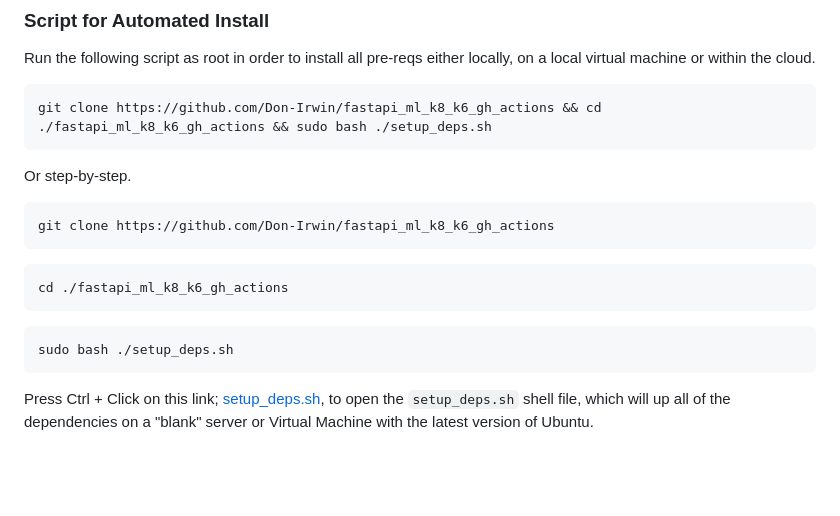
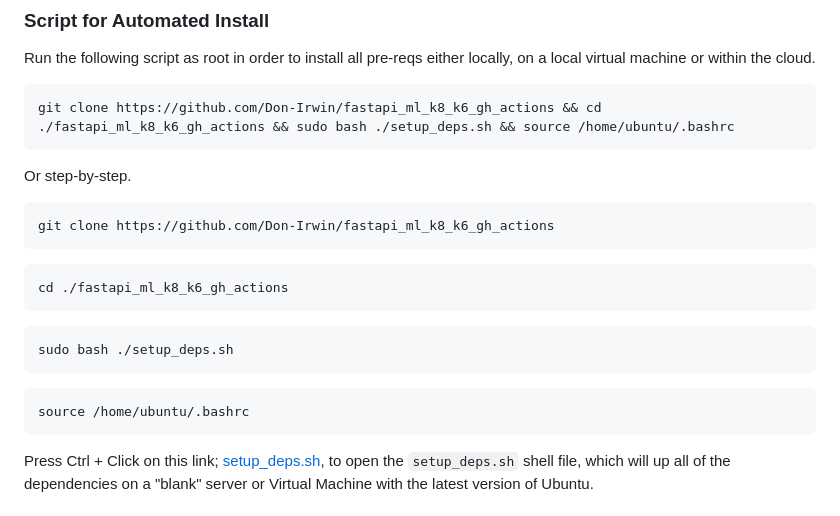
Before and after one commit to Don-Irwin/fastapi_ml_k8_k6_gh_actions, a Markdown page: README.md, the part around one of its changes. Rendered like a GitHub page; blank space fills up the shorter version.

````diff
--- a/README.md
+++ b/README.md
@@ -49,7 +49,7 @@ This system has many pre-requisites, git, python, docker, docker-compose, miniku
 Run the following script as root in order to install all pre-reqs either locally, on a local virtual machine or within the cloud.
 
 ```
-git clone https://github.com/Don-Irwin/fastapi_ml_k8_k6_gh_actions && cd ./fastapi_ml_k8_k6_gh_actions && sudo bash ./setup_deps.sh
+git clone https://github.com/Don-Irwin/fastapi_ml_k8_k6_gh_actions && cd ./fastapi_ml_k8_k6_gh_actions && sudo bash ./setup_deps.sh && source /home/ubuntu/.bashrc
 ```
 
 Or step-by-step.
@@ -65,6 +65,12 @@ cd ./fastapi_ml_k8_k6_gh_actions
 ```
 sudo bash ./setup_deps.sh
 ```
+
+```
+source /home/ubuntu/.bashrc
+```
+
+
 
 Press Ctrl + Click on this link; [setup_deps.sh](https://github.com/Don-Irwin/fastapi_ml_k8_k6_gh_actions/blob/main/setup_deps.sh), to open the `setup_deps.sh` shell file, which will up all of the dependencies on a "blank" server or Virtual Machine with the latest version of Ubuntu.
 
````
Also changed, not shown: other parts of README.md (+0 -2 lines).
